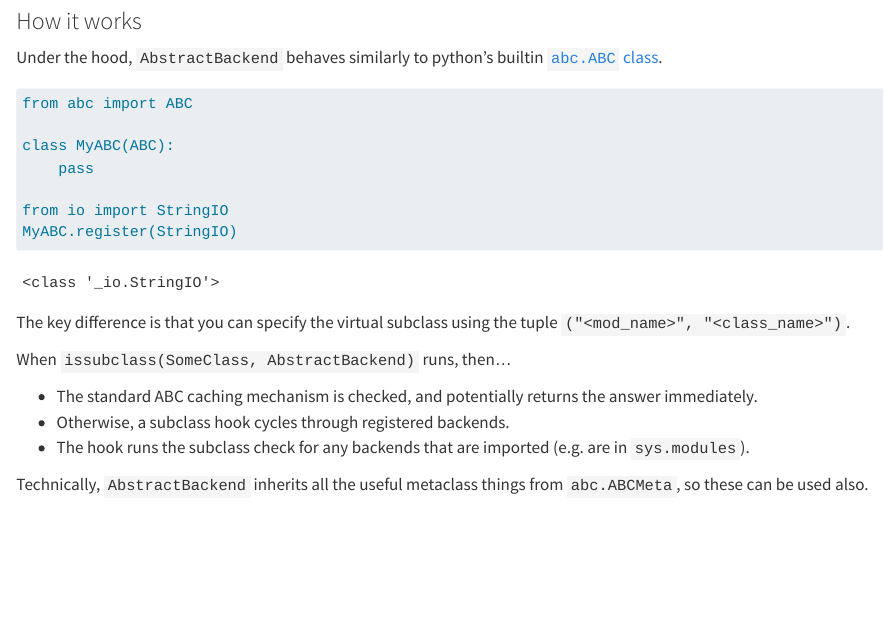
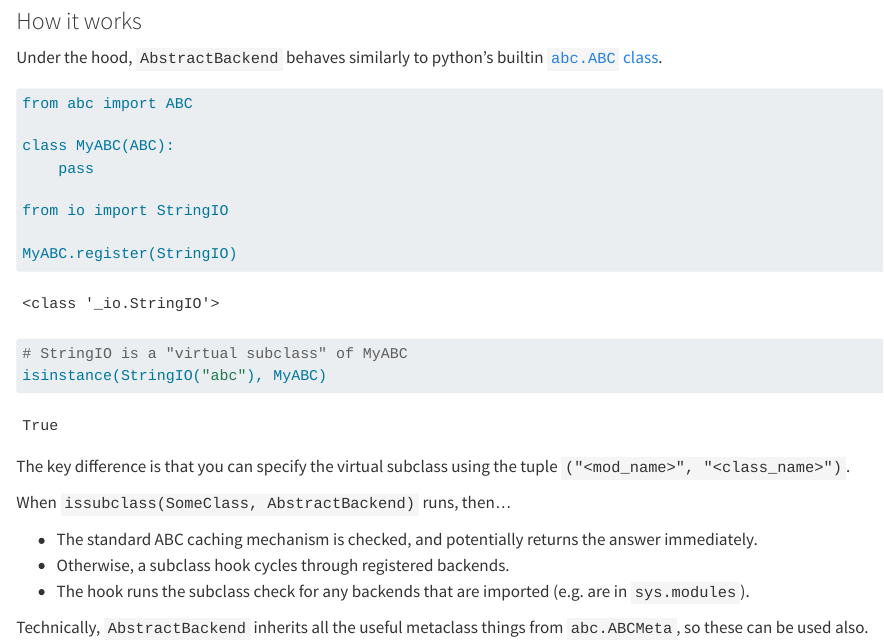
Before and after one commit to machow/databackend, a Quarto document (README.qmd): the page in a window 1100 px wide, from 2630 px down. Rendered offline with R 4.5, knitr and Pandoc in place of Quarto, with nearby package versions; drawn as R Markdown's standard HTML page in place of the format the file asks for; some code elsewhere in the file could not run offline.

Commit message:
more readme

````diff
--- a/README.qmd
+++ b/README.qmd
@@ -156,7 +156,12 @@ class MyABC(ABC):
     pass
 
 from io import StringIO
+
 MyABC.register(StringIO)
+
+
+# StringIO is a "virtual subclass" of MyABC
+isinstance(StringIO("abc"), MyABC)
 ```
 
 The key difference is that you can specify the virtual subclass using the tuple `("<mod_name>", "<class_name>")`.
````
Also changed, not shown: README.md.
